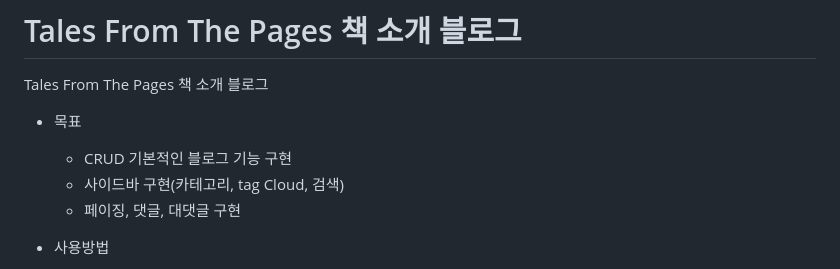
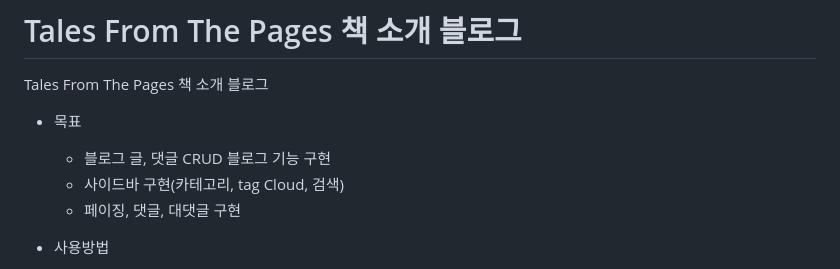
Before and after one commit to mkdirlife/TalesFromThePages, a Markdown page: README.md, the part around the change. Drawn GitHub-style.

```diff
--- a/README.md
+++ b/README.md
@@ -3,7 +3,7 @@
 Tales From The Pages 책 소개 블로그
 
 * 목표
-    * CRUD 기본적인 블로그 기능 구현
+    * 블로그 글, 댓글 CRUD 블로그 기능 구현
     * 사이드바 구현(카테고리, tag Cloud, 검색)
     * 페이징, 댓글, 대댓글 구현
 
```
